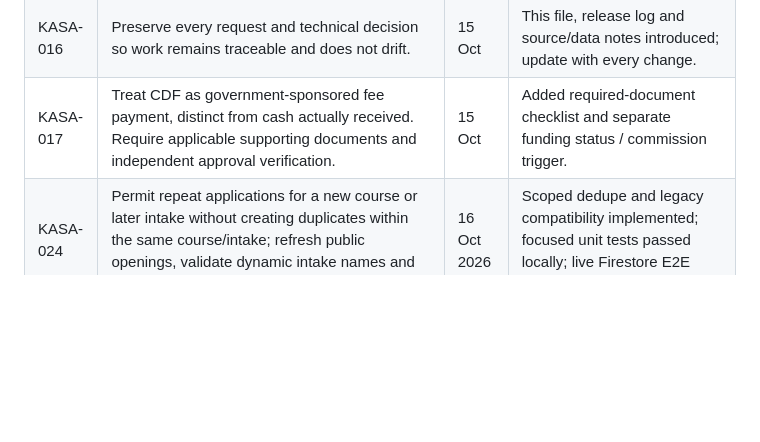
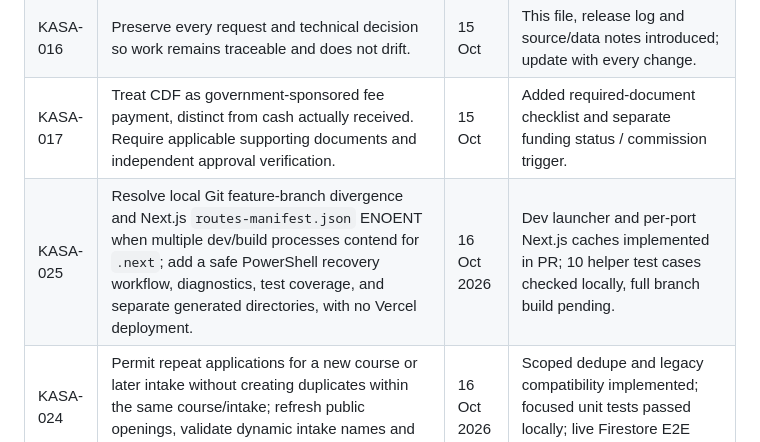
Before and after one commit to pamtechz/kasa, a Markdown page: docs/REQUIREMENTS_REGISTER.md, the part around the change. GitHub-like rendering; blank space fills up the shorter version.

Commit message:
docs: trace verified local build, Git divergence, manifest cache isolation and audit follow-up

```diff
--- a/docs/REQUIREMENTS_REGISTER.md
+++ b/docs/REQUIREMENTS_REGISTER.md
@@ -24,6 +24,7 @@ Every material KASA request must receive an identifier, date, acceptance criteri
 | KASA-015 | Implement secure initial admin bootstrap and provide direct link. | 15 Oct | Verified-email single-use `/bootstrap` page and API; alternative `scripts/bootstrap-admin.mjs`. |
 | KASA-016 | Preserve every request and technical decision so work remains traceable and does not drift. | 15 Oct | This file, release log and source/data notes introduced; update with every change. |
 | KASA-017 | Treat CDF as government-sponsored fee payment, distinct from cash actually received. Require applicable supporting documents and independent approval verification. | 15 Oct | Added required-document checklist and separate funding status / commission trigger. |
+| KASA-025 | Resolve local Git feature-branch divergence and Next.js `routes-manifest.json` ENOENT when multiple dev/build processes contend for `.next`; add a safe PowerShell recovery workflow, diagnostics, test coverage, and separate generated directories, with no Vercel deployment. | 16 Oct 2026 | Dev launcher and per-port Next.js caches implemented in PR; 10 helper test cases checked locally, full branch build pending. |
 | KASA-024 | Permit repeat applications for a new course or later intake without creating duplicates within the same course/intake; refresh public openings, validate dynamic intake names and block reused/stale uploads. | 16 Oct 2026 | Scoped dedupe and legacy compatibility implemented; focused unit tests passed locally; live Firestore E2E pending. |
 | KASA-023 | Eliminate null Firebase Authentication crashes during student sign-out and account flows; align UX with EDURMS, prevent automatic Vercel deployment and merge source fixes. | 16 Oct 2026 | Auth guards and session UI committed; source regression checks available; full build and Firebase E2E pending. |
 | KASA-022 | Correct Firebase App Check SDK export build failure in Next.js/Turbopack; align server verification to supported token; improve phone/tablet/desktop UX, responsive menus, forms, tables and dashboard; add source regression checks without Vercel deployment. | 16 Oct 2026 | Fixed in PR #9 branch; source checks passed, full dependency build pending self-hosted runner/local test. |\n| KASA-021 | Improve first-admin setup UI; verify Firebase connection beyond env keys; make public setup instructions editable by admin; expose protected seed status; never initiate Vercel deployments without explicit approval. | 16 Oct 2026 | Code prepared in branch `fix/bootstrap-setup-visibility-admin-content`; not deployed or Firebase E2E-tested. |
```
